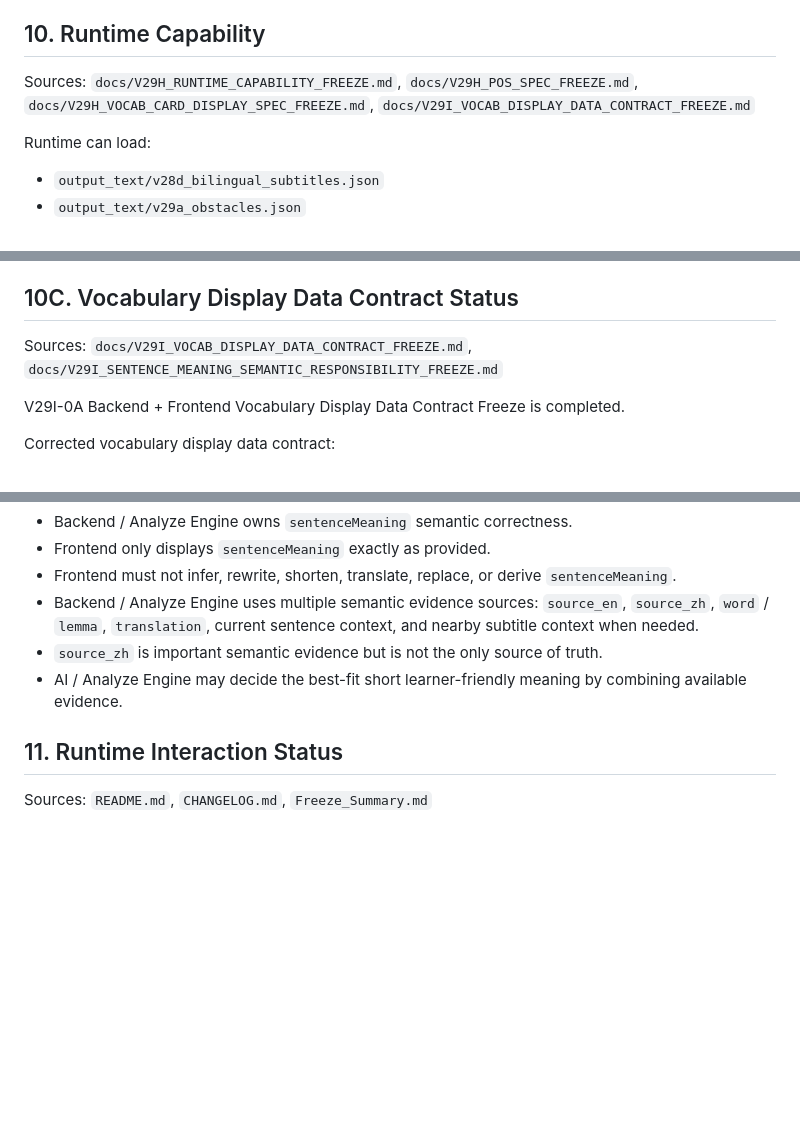
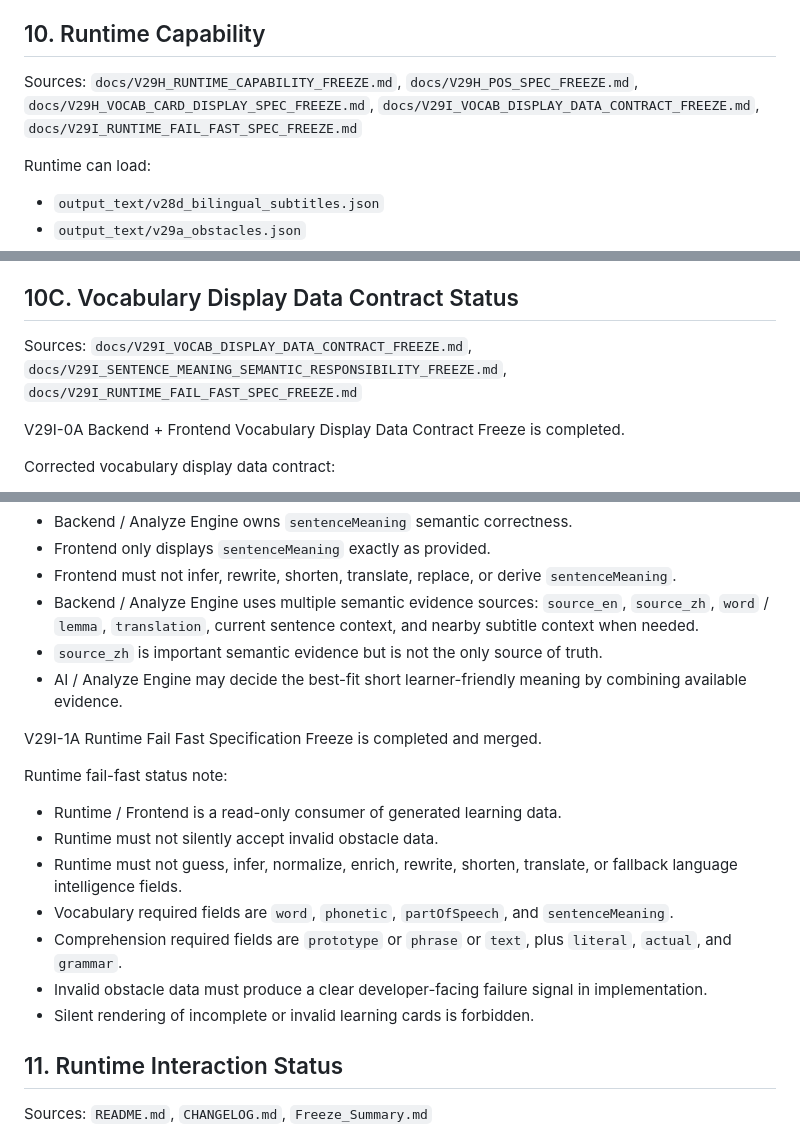
Before and after one commit to sunjade493-wq/video-english-assistant, a Markdown page: docs/PROJECT_STATUS_V6.md, 3 parts joined by grey strips. Drawn GitHub-style; blank space fills up the shorter version.

Commit message:
docs: sync V29I runtime fail fast status

```diff
--- a/docs/PROJECT_STATUS_V6.md
+++ b/docs/PROJECT_STATUS_V6.md
@@ -168,7 +168,7 @@ Current frozen vocab schema:
 
 ## 10. Runtime Capability
 
-Sources: `docs/V29H_RUNTIME_CAPABILITY_FREEZE.md`, `docs/V29H_POS_SPEC_FREEZE.md`, `docs/V29H_VOCAB_CARD_DISPLAY_SPEC_FREEZE.md`, `docs/V29I_VOCAB_DISPLAY_DATA_CONTRACT_FREEZE.md`
+Sources: `docs/V29H_RUNTIME_CAPABILITY_FREEZE.md`, `docs/V29H_POS_SPEC_FREEZE.md`, `docs/V29H_VOCAB_CARD_DISPLAY_SPEC_FREEZE.md`, `docs/V29I_VOCAB_DISPLAY_DATA_CONTRACT_FREEZE.md`, `docs/V29I_RUNTIME_FAIL_FAST_SPEC_FREEZE.md`
 
 Runtime can load:
 
@@ -251,7 +251,7 @@ V29H-3B Implement Vocabulary Card Display is completed in repository state:
 
 ## 10C. Vocabulary Display Data Contract Status
 
-Sources: `docs/V29I_VOCAB_DISPLAY_DATA_CONTRACT_FREEZE.md`, `docs/V29I_SENTENCE_MEANING_SEMANTIC_RESPONSIBILITY_FREEZE.md`
+Sources: `docs/V29I_VOCAB_DISPLAY_DATA_CONTRACT_FREEZE.md`, `docs/V29I_SENTENCE_MEANING_SEMANTIC_RESPONSIBILITY_FREEZE.md`, `docs/V29I_RUNTIME_FAIL_FAST_SPEC_FREEZE.md`
 
 V29I-0A Backend + Frontend Vocabulary Display Data Contract Freeze is completed.
 
@@ -302,6 +302,18 @@ Frozen `sentenceMeaning` semantic responsibility rules:
 - `source_zh` is important semantic evidence but is not the only source of truth.
 - AI / Analyze Engine may decide the best-fit short learner-friendly meaning by combining available evidence.
 
+V29I-1A Runtime Fail Fast Specification Freeze is completed and merged.
+
+Runtime fail-fast status note:
+
+- Runtime / Frontend is a read-only consumer of generated learning data.
+- Runtime must not silently accept invalid obstacle data.
+- Runtime must not guess, infer, normalize, enrich, rewrite, shorten, translate, or fallback language intelligence fields.
+- Vocabulary required fields are `word`, `phonetic`, `partOfSpeech`, and `sentenceMeaning`.
+- Comprehension required fields are `prototype` or `phrase` or `text`, plus `literal`, `actual`, and `grammar`.
+- Invalid obstacle data must produce a clear developer-facing failure signal in implementation.
+- Silent rendering of incomplete or invalid learning cards is forbidden.
+
 ## 11. Runtime Interaction Status
 
 Sources: `README.md`, `CHANGELOG.md`, `Freeze_Summary.md`
```
Also changed, not shown: other parts of docs/PROJECT_STATUS_V6.md (+1 -0 lines).
